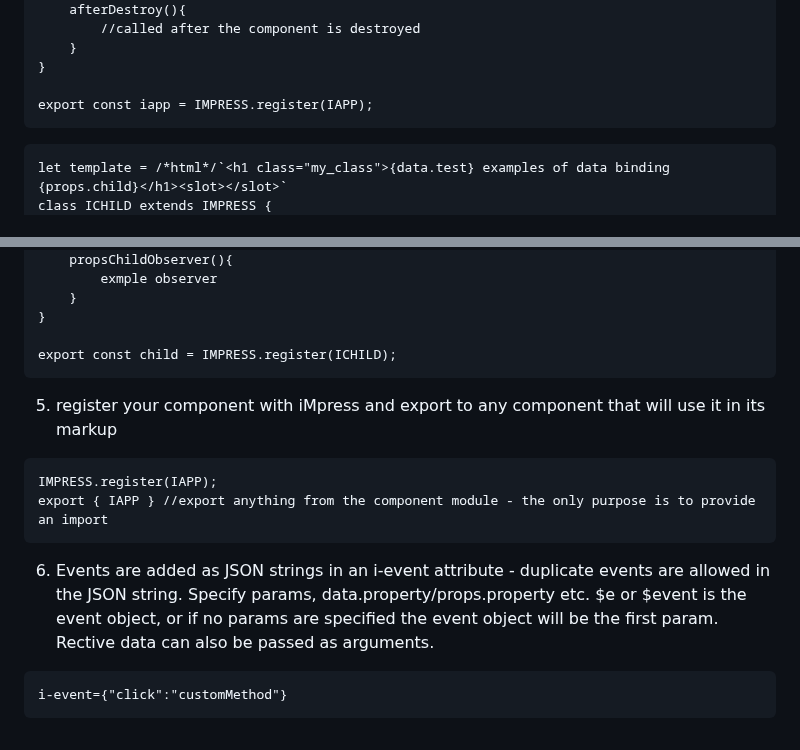
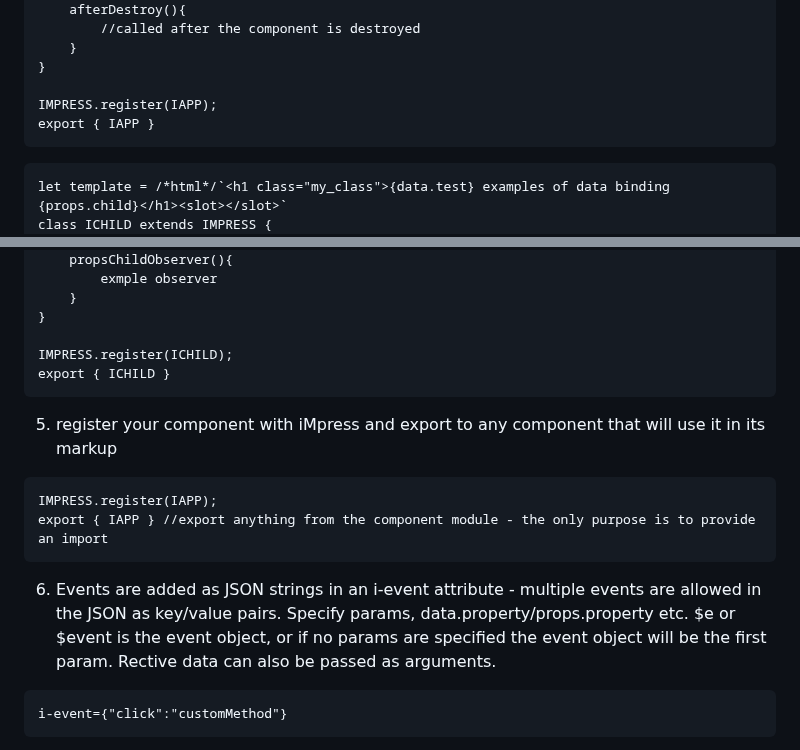
Before and after one commit to lemonbob/iMpress, a Markdown page: README.md, 2 parts joined by grey strips. Rendered like a GitHub page.

````diff
--- a/README.md
+++ b/README.md
@@ -84,7 +84,8 @@ class IAPP extends IMPRESS {
 	}
 }
 
-export const iapp = IMPRESS.register(IAPP);
+IMPRESS.register(IAPP);
+export { IAPP }
 ```
 
 ```
@@ -113,7 +114,8 @@ class ICHILD extends IMPRESS {
 	}
 }
 
-export const child = IMPRESS.register(ICHILD);
+IMPRESS.register(ICHILD);
+export { ICHILD }
 ```
 
 5. register your component with iMpress and export to any component that will use it in its markup
@@ -122,7 +124,7 @@ export const child = IMPRESS.register(ICHILD);
 IMPRESS.register(IAPP);
 export { IAPP } //export anything from the component module - the only purpose is to provide an import
 ```
-6. Events are added as JSON strings in an i-event attribute - duplicate events are allowed in the JSON string. Specify params, data.property/props.property etc. $e or $event is the event object, or if no params are specified the event object will be the first param. Rective data can also be passed as arguments.
+6. Events are added as JSON strings in an i-event attribute - multiple events are allowed in the JSON as key/value pairs. Specify params, data.property/props.property etc. $e or $event is the event object, or if no params are specified the event object will be the first param. Rective data can also be passed as arguments.
 ```
 i-event={"click":"customMethod"}
 ```
````
